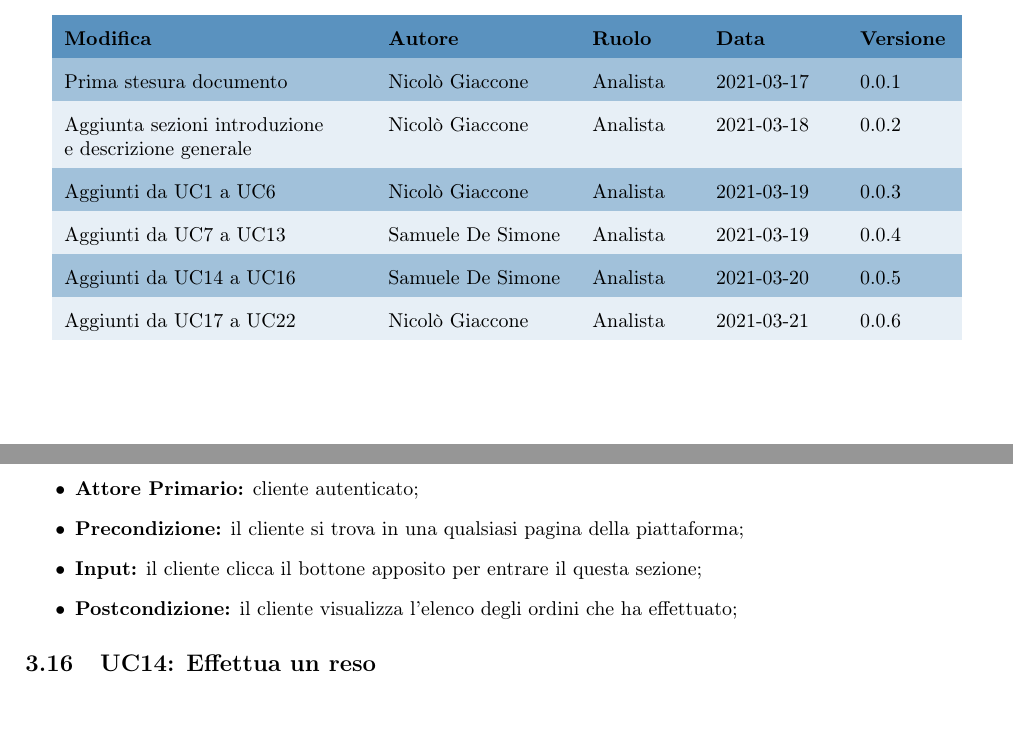
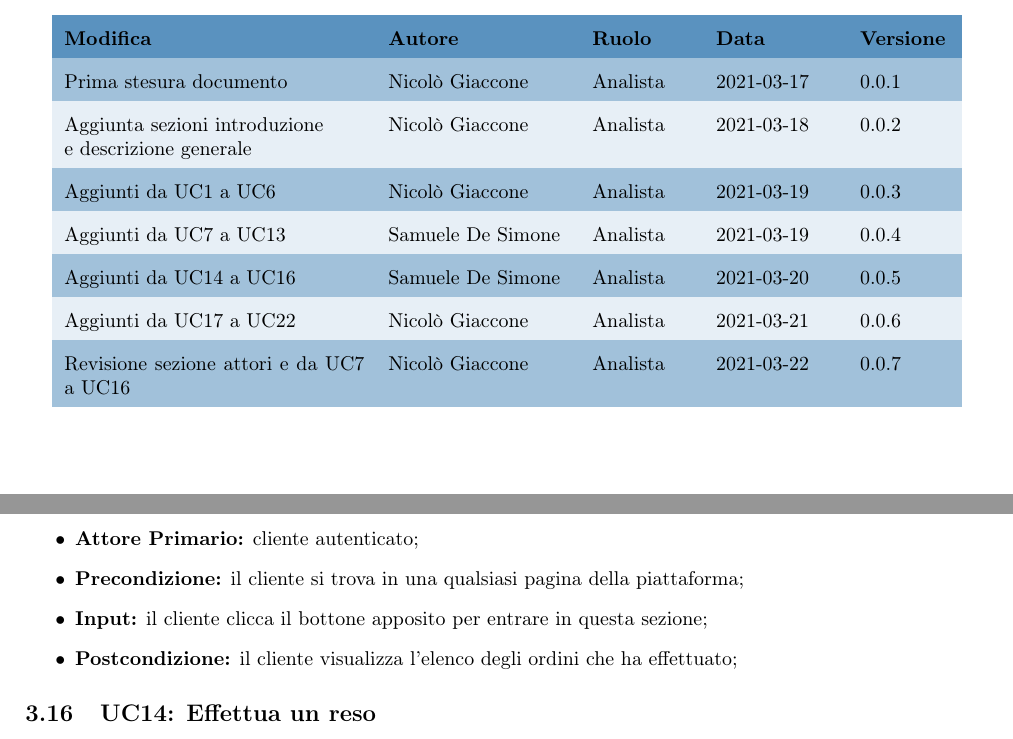
Before and after one commit to techsweave/TechSWEaveDocumentation, a LaTeX document (RR/Documenti Esterni/Analisi dei Requisiti/analisiRequisiti.tex, which reads RR/Documenti Esterni/Analisi dei Requisiti/sezioni/casiUso.tex): two parts of pages 2 and 15 of 24, joined at a grey line, cut so that both start at the same text. Compiled offline with pdfLaTeX.

Commit message:
revisione casi d'uso

```diff
--- a/RR/Documenti Esterni/Analisi dei Requisiti/analisiRequisiti.tex
+++ b/RR/Documenti Esterni/Analisi dei Requisiti/analisiRequisiti.tex
@@ -96,6 +96,7 @@ urlcolor=blue}
             Aggiunti da UC7 a UC13 & Samuele De Simone & Analista & 2021-03-19 & 0.0.4 \\
             Aggiunti da UC14 a UC16 & Samuele De Simone & Analista & 2021-03-20 & 0.0.5 \\
             Aggiunti da UC17 a UC22 & Nicolò Giaccone & Analista & 2021-03-21 & 0.0.6 \\
+            Revisione sezione attori e da UC7 a UC16  & Nicolò Giaccone & Analista & 2021-03-22 & 0.0.7 \\
         \end{tabular}
     \end{table}
     \end{center}
--- a/RR/Documenti Esterni/Analisi dei Requisiti/sezioni/casiUso.tex
+++ b/RR/Documenti Esterni/Analisi dei Requisiti/sezioni/casiUso.tex
@@ -206,7 +206,7 @@
             \item \textbf{Descrizione:} sezione per visualizzare l'elenco degli ordini effettuati;
             \item \textbf{Attore Primario:} cliente autenticato;
             \item \textbf{Precondizione:} il cliente si trova in una qualsiasi pagina della piattaforma;
-            \item \textbf{Input:} il cliente clicca il bottone apposito per entrare il questa sezione;
+            \item \textbf{Input:} il cliente clicca il bottone apposito per entrare in questa sezione;
             \item \textbf{Postcondizione:} il cliente visualizza l'elenco degli ordini che ha effettuato;
         \end{itemize}
 
```
Also changed, not shown: RR/Documenti Esterni/Analisi dei Requisiti/sezioni/casiUso.tex (4 more changed lines).
